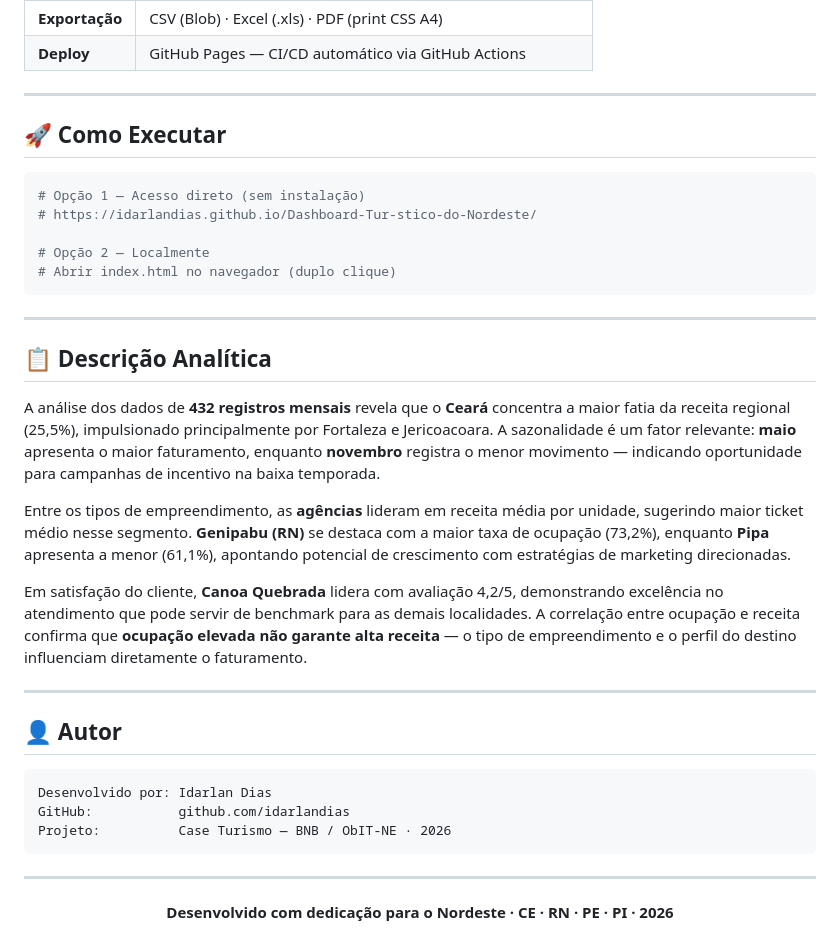
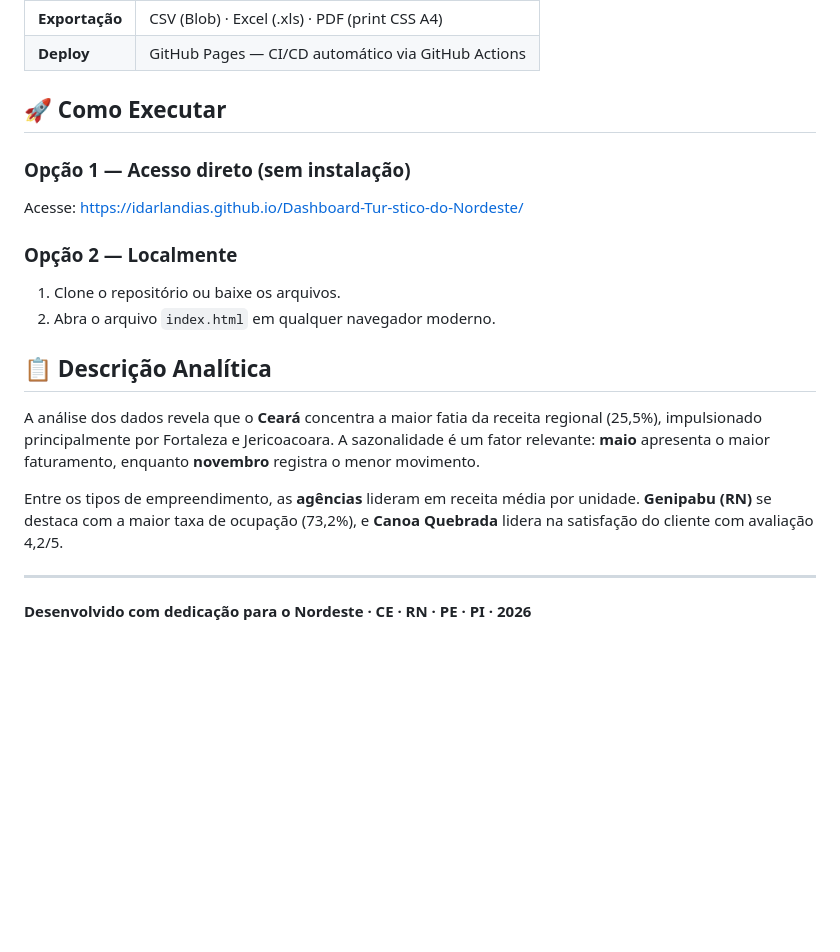
Before and after one commit to idarlandias/Dashboard-Tur-stico-do-Nordeste, a Markdown page: README.md, the part around one of its changes. Rendered like a GitHub page; blank space fills up the shorter version.

````diff
--- a/README.md
+++ b/README.md
@@ -91,40 +76,20 @@ Dashboard-Turistico-do-Nordeste/
 | **Exportação** | CSV (Blob) · Excel (.xls) · PDF (print CSS A4) |
 | **Deploy** | GitHub Pages — CI/CD automático via GitHub Actions |
 
----
-
 ## 🚀 Como Executar
 
-```bash
-# Opção 1 — Acesso direto (sem instalação)
-# https://idarlandias.github.io/Dashboard-Tur-stico-do-Nordeste/
+### Opção 1 — Acesso direto (sem instalação)
+Acesse: [https://idarlandias.github.io/Dashboard-Tur-stico-do-Nordeste/](https://idarlandias.github.io/Dashboard-Tur-stico-do-Nordeste/)
 
-# Opção 2 — Localmente
-# Abrir index.html no navegador (duplo clique)
-```
-
----
+### Opção 2 — Localmente
+1. Clone o repositório ou baixe os arquivos.
+2. Abra o arquivo `index.html` em qualquer navegador moderno.
 
 ## 📋 Descrição Analítica
 
-A análise dos dados de **432 registros mensais** revela que o **Ceará** concentra a maior fatia da receita regional (25,5%), impulsionado principalmente por Fortaleza e Jericoacoara. A sazonalidade é um fator relevante: **maio** apresenta o maior faturamento, enquanto **novembro** registra o menor movimento — indicando oportunidade para campanhas de incentivo na baixa temporada.
+A análise dos dados revela que o **Ceará** concentra a maior fatia da receita regional (25,5%), impulsionado principalmente por Fortaleza e Jericoacoara. A sazonalidade é um fator relevante: **maio** apresenta o maior faturamento, enquanto **novembro** registra o menor movimento.
 
-Entre os tipos de empreendimento, as **agências** lideram em receita média por unidade, sugerindo maior ticket médio nesse segmento. **Genipabu (RN)** se destaca com a maior taxa de ocupação (73,2%), enquanto **Pipa** apresenta a menor (61,1%), apontando potencial de crescimento com estratégias de marketing direcionadas.
-
-Em satisfação do cliente, **Canoa Quebrada** lidera com avaliação 4,2/5, demonstrando excelência no atendimento que pode servir de benchmark para as demais localidades. A correlação entre ocupação e receita confirma que **ocupação elevada não garante alta receita** — o tipo de empreendimento e o perfil do destino influenciam diretamente o faturamento.
+Entre os tipos de empreendimento, as **agências** lideram em receita média por unidade. **Genipabu (RN)** se destaca com a maior taxa de ocupação (73,2%), e **Canoa Quebrada** lidera na satisfação do cliente com avaliação 4,2/5.
 
 ---
-
-## 👤 Autor
-
-```
-Desenvolvido por: Idarlan Dias
-GitHub:           github.com/idarlandias
-Projeto:          Case Turismo — BNB / ObIT-NE · 2026
-```
-
----
-
-<div align="center">
-
 **Desenvolvido com dedicação para o Nordeste · CE · RN · PE · PI · 2026**
````
Also changed, not shown: other parts of README.md (+15 -32 lines).
